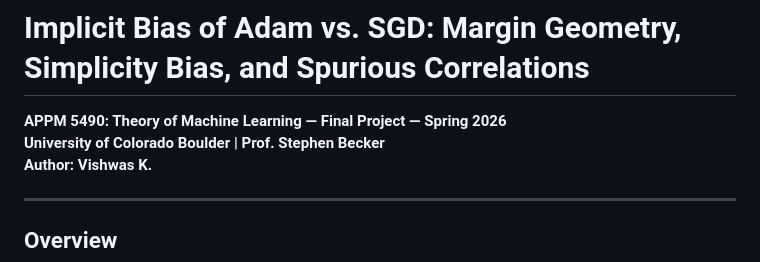
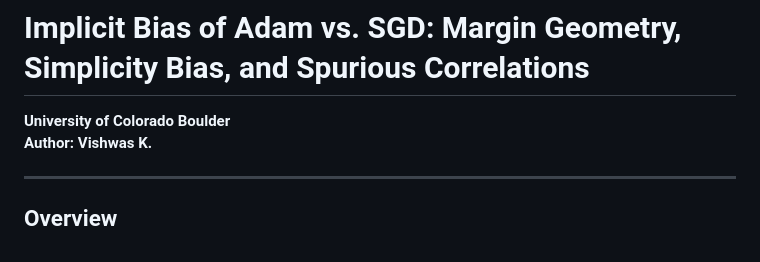
Before and after one commit to vishwas182002/implicit-bias-adam-sgd, a Markdown page: README.md, the part around the change. Drawn GitHub-style.

```diff
--- a/README.md
+++ b/README.md
@@ -1,7 +1,6 @@
 # Implicit Bias of Adam vs. SGD: Margin Geometry, Simplicity Bias, and Spurious Correlations
 
-**APPM 5490: Theory of Machine Learning — Final Project — Spring 2026**
-**University of Colorado Boulder | Prof. Stephen Becker**
+**University of Colorado Boulder**
 **Author: Vishwas K.**
 
 ---
```
